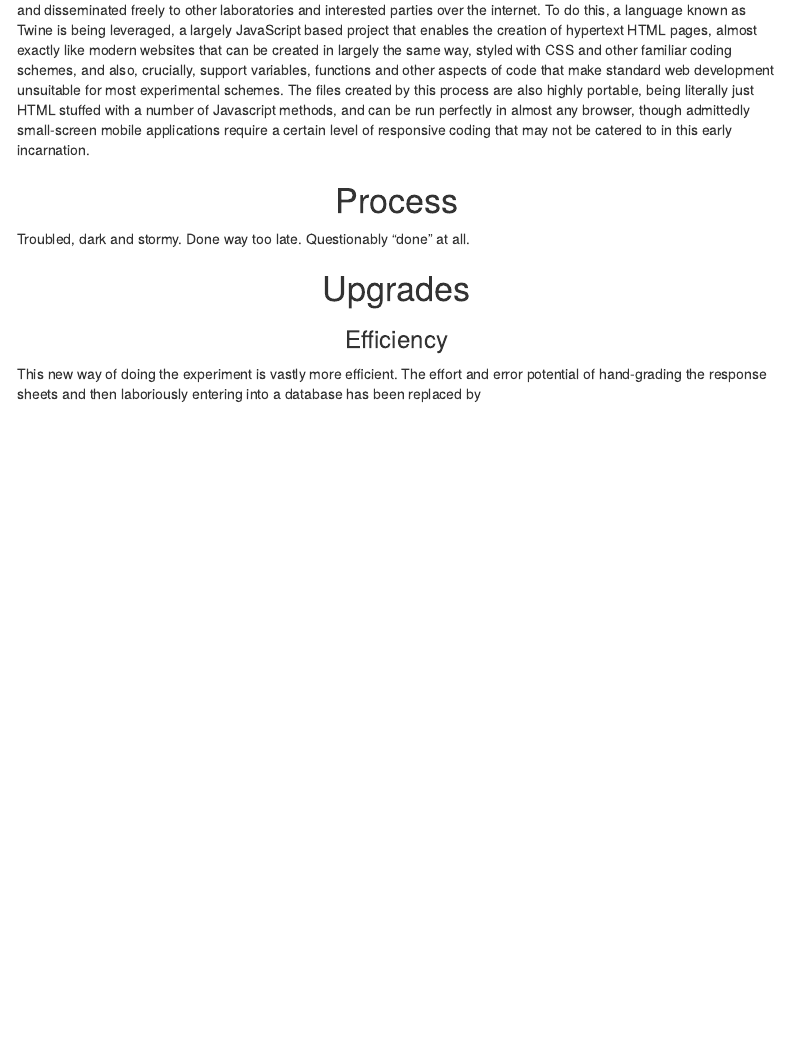
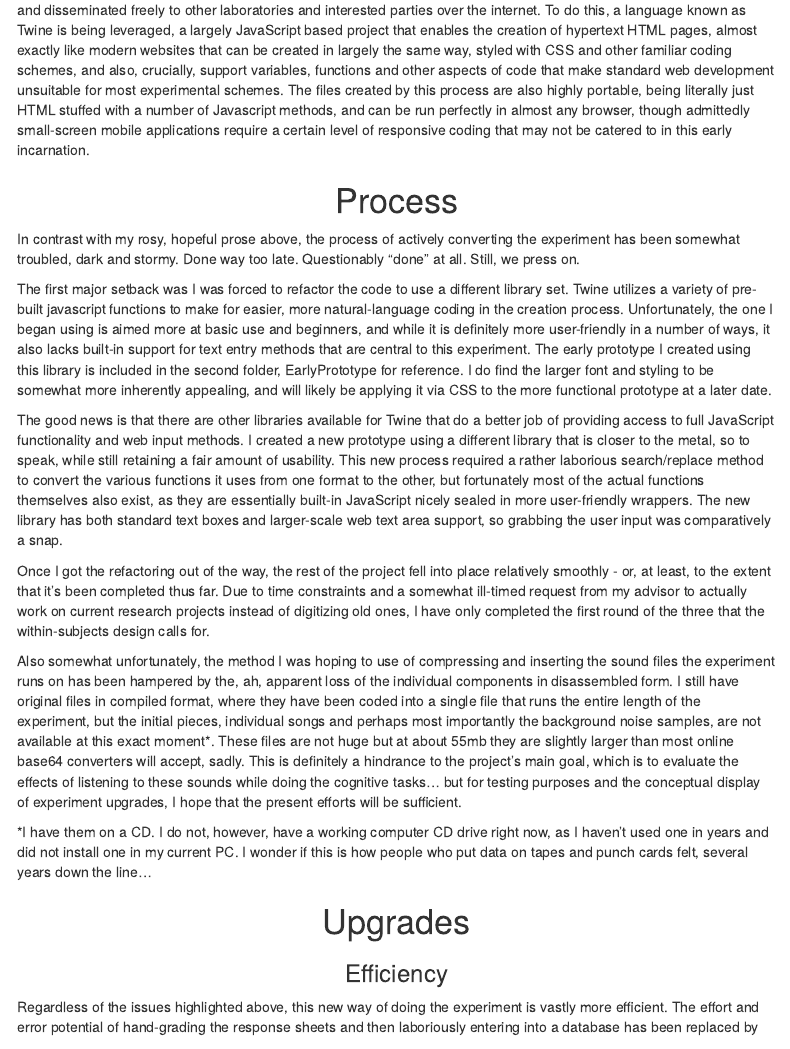
Before and after one commit to mgilbertUCR/259-final-project, an R Markdown document (final project.Rmd): the page in a window 1100 px wide, from 1640 px down. Rendered offline with R 4.5, knitr and Pandoc, with nearby package versions; menus at the side of the page are left out.

Commit message:
Midstage commit, beginning final push.

```diff
--- a/final project.Rmd
+++ b/final project.Rmd
@@ -25,12 +25,22 @@ In response to both these conundrums and the replication-related issues noted ab
 
 <h1><center>Process</center></h1>
 
-Troubled, dark and stormy. Done way too late.  Questionably "done" at all.
+In contrast with my rosy, hopeful prose above, the process of actively converting the experiment has been somewhat troubled, dark and stormy.  Done way too late.  Questionably "done" at all.  Still, we press on.
+
+The first major setback was I was forced to refactor the code to use a different library set.  Twine utilizes a variety of pre-built javascript functions to make for easier, more natural-language coding in the creation process.  Unfortunately, the one I began using is aimed more at basic use and beginners, and while it is definitely more user-friendly in a number of ways, it also lacks built-in support for text entry methods that are central to this experiment.  The early prototype I created using this library is included in the second folder, EarlyPrototype for reference.  I do find the larger font and styling to be somewhat more inherently appealing, and will likely be applying it via CSS to the more functional prototype at a later date.
+
+The good news is that there are other libraries available for Twine that do a better job of providing access to full JavaScript functionality and web input methods.  I created a new prototype using a different library that is closer to the metal, so to speak, while still retaining a fair amount of usability.  This new process required a rather laborious search/replace method to convert the various functions it uses from one format to the other, but fortunately most of the actual functions themselves also exist, as they are essentially built-in JavaScript nicely sealed in more user-friendly wrappers.  The new library has both standard text boxes and larger-scale web text area support, so grabbing the user input was comparatively a snap.
+
+Once I got the refactoring out of the way, the rest of the project fell into place relatively smoothly - or, at least, to the extent that it's been completed thus far.  Due to time constraints and a somewhat ill-timed request from my advisor to actually work on current research projects instead of digitizing old ones, I have only completed the first round of the three that the within-subjects design calls for.
+
+Also somewhat unfortunately, the method I was hoping to use of compressing and inserting the sound files the experiment runs on has been hampered by the, ah, apparent loss of the individual components in disassembled form.  I still have original files in compiled format, where they have been coded into a single file that runs the entire length of the experiment, but the initial pieces, individual songs and perhaps most importantly the background noise samples, are not available at this exact moment*.  These files are not huge but at about 55mb they are slightly larger than most online base64 converters will accept, sadly.  This is definitely a hindrance to the project's main goal, which is to evaluate the effects of listening to these sounds while doing the cognitive tasks... but for testing purposes and the conceptual display of experiment upgrades, I hope that the present efforts will be sufficient.
+
+*I have them on a CD. I do not, however, have a working computer CD drive right now, as I haven't used one in years and did not install one in my current PC. I wonder if this is how people who put data on tapes and punch cards felt, several years down the line...
 
 <h1><center>Upgrades</center></h1>
 
 <h3><center>Efficiency</center></h3>
-This new way of doing the experiment is vastly more efficient.  The effort and error potential of hand-grading the response sheets and then laboriously entering into a database has been replaced by
+Regardless of the issues highlighted above, this new way of doing the experiment is vastly more efficient.  The effort and error potential of hand-grading the response sheets and then laboriously entering into a database has been replaced by
 
 <h3><center>Fidelity</center></h3>
 This new way of doing the experiment is vastly more efficient.
```
Also changed, not shown: 3CurrentPrototype/MusicStudy2.html.
